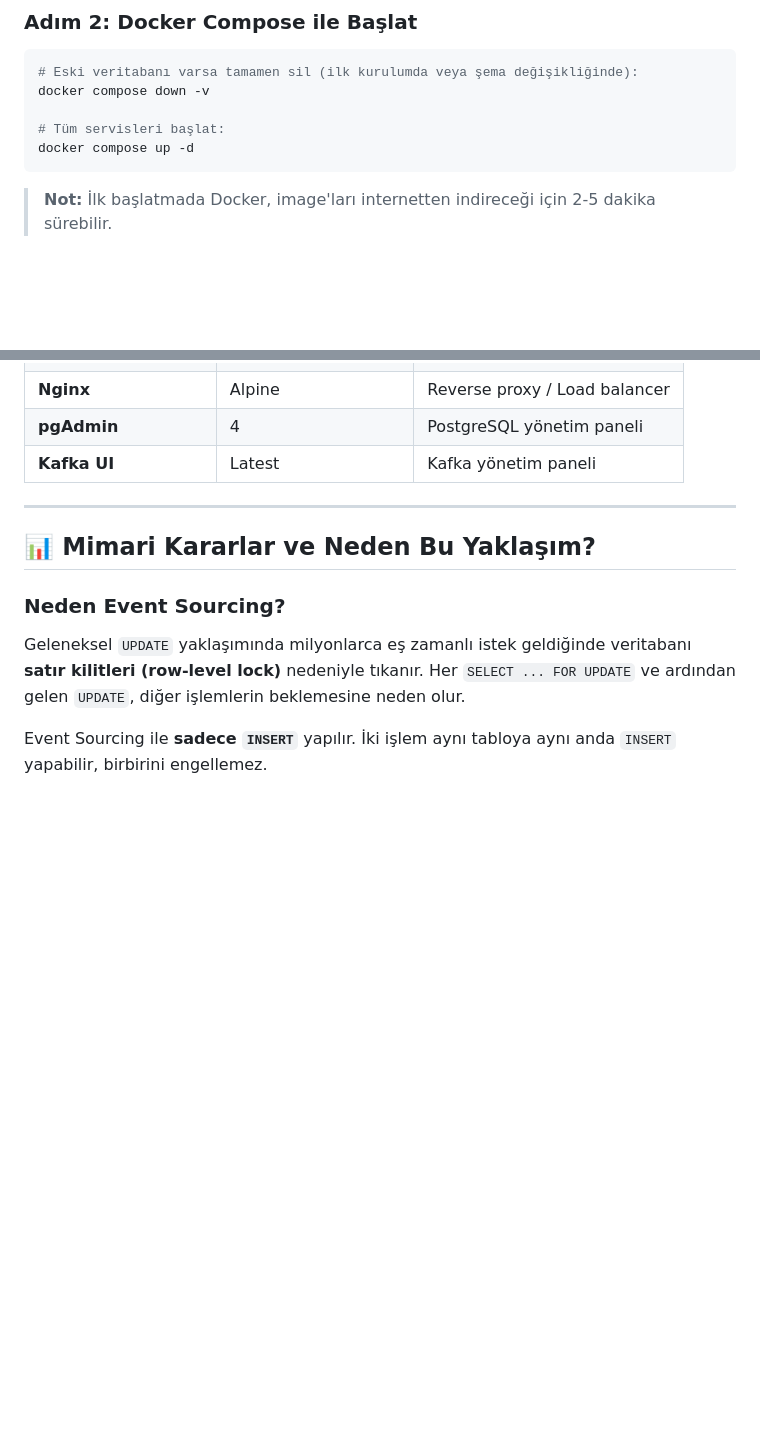
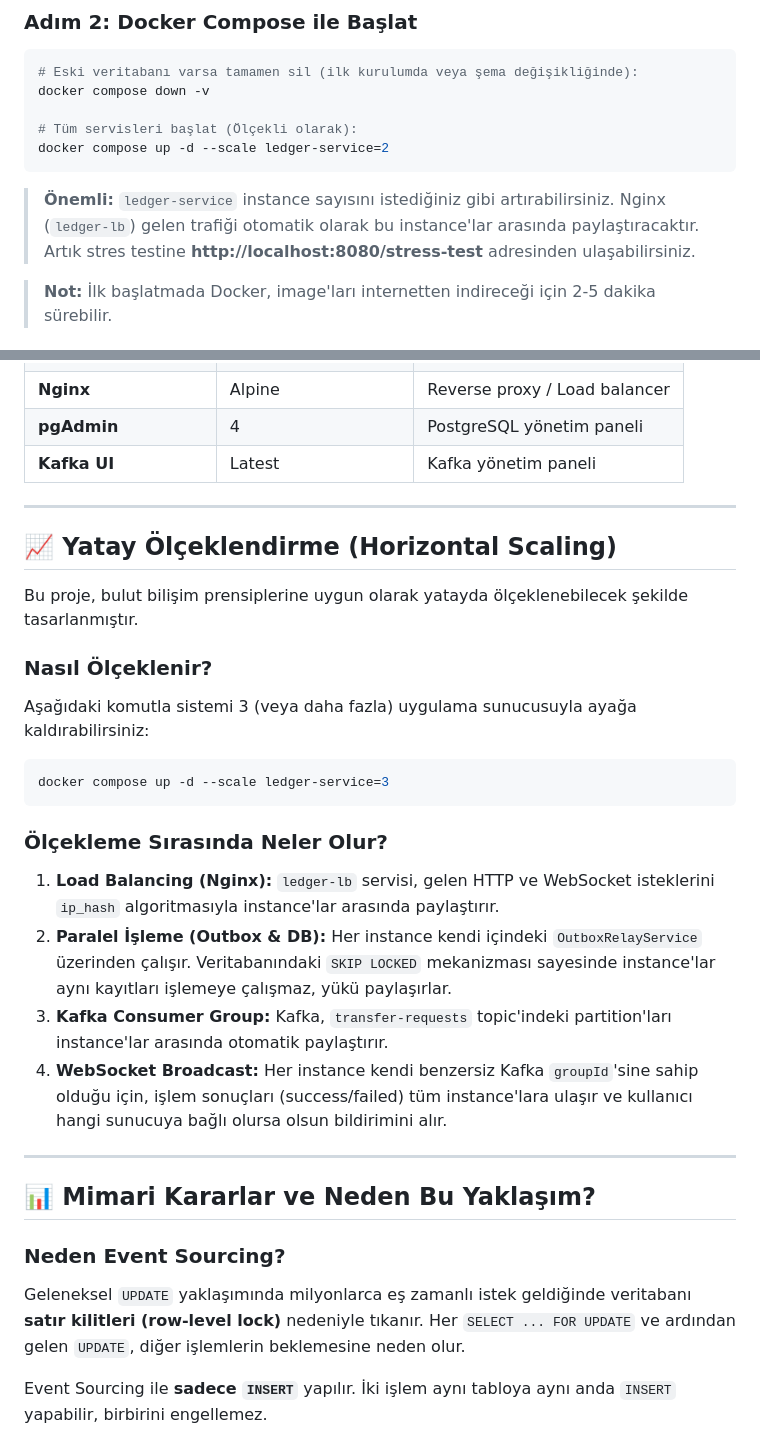
Before and after one commit to isakatirci/1milliontransaction, a Markdown page: README.md, 2 parts joined by grey strips. GitHub-like rendering; blank space fills up the shorter version.

````diff
--- a/README.md
+++ b/README.md
@@ -184,9 +184,11 @@ Bu komut, `target/MVP-0.0.1-SNAPSHOT.jar` dosyasını oluşturur. Docker bu dosy
 # Eski veritabanı varsa tamamen sil (ilk kurulumda veya şema değişikliğinde):
 docker compose down -v
 
-# Tüm servisleri başlat:
-docker compose up -d
+# Tüm servisleri başlat (Ölçekli olarak):
+docker compose up -d --scale ledger-service=2
 ```
+
+> **Önemli:** `ledger-service` instance sayısını istediğiniz gibi artırabilirsiniz. Nginx (`ledger-lb`) gelen trafiği otomatik olarak bu instance'lar arasında paylaştıracaktır. Artık stres testine **http://localhost:8080/stress-test** adresinden ulaşabilirsiniz.
 
 > **Not:** İlk başlatmada Docker, image'ları internetten indireceği için 2-5 dakika sürebilir.
 
@@ -450,6 +452,25 @@ Ardından IDE'niz üzerinden (IntelliJ, Eclipse, VS Code) `MvpApplication.java`
 
 ---
 
+## 📈 Yatay Ölçeklendirme (Horizontal Scaling)
+
+Bu proje, bulut bilişim prensiplerine uygun olarak yatayda ölçeklenebilecek şekilde tasarlanmıştır.
+
+### Nasıl Ölçeklenir?
+Aşağıdaki komutla sistemi 3 (veya daha fazla) uygulama sunucusuyla ayağa kaldırabilirsiniz:
+
+```bash
+docker compose up -d --scale ledger-service=3
+```
+
+### Ölçekleme Sırasında Neler Olur?
+1.  **Load Balancing (Nginx):** `ledger-lb` servisi, gelen HTTP ve WebSocket isteklerini `ip_hash` algoritmasıyla instance'lar arasında paylaştırır.
+2.  **Paralel İşleme (Outbox & DB):** Her instance kendi içindeki `OutboxRelayService` üzerinden çalışır. Veritabanındaki `SKIP LOCKED` mekanizması sayesinde instance'lar aynı kayıtları işlemeye çalışmaz, yükü paylaşırlar.
+3.  **Kafka Consumer Group:** Kafka, `transfer-requests` topic'indeki partition'ları instance'lar arasında otomatik paylaştırır.
+4.  **WebSocket Broadcast:** Her instance kendi benzersiz Kafka `groupId`'sine sahip olduğu için, işlem sonuçları (success/failed) tüm instance'lara ulaşır ve kullanıcı hangi sunucuya bağlı olursa olsun bildirimini alır.
+
+---
+
 ## 📊 Mimari Kararlar ve Neden Bu Yaklaşım?
 
 ### Neden Event Sourcing?
````
